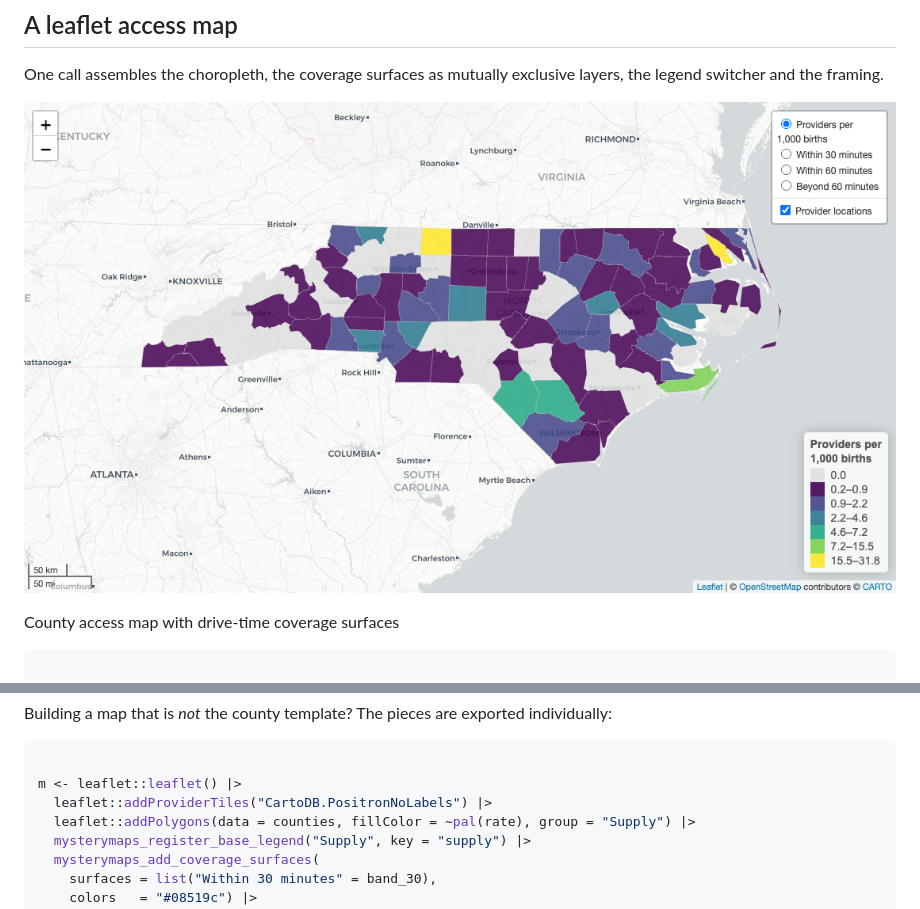
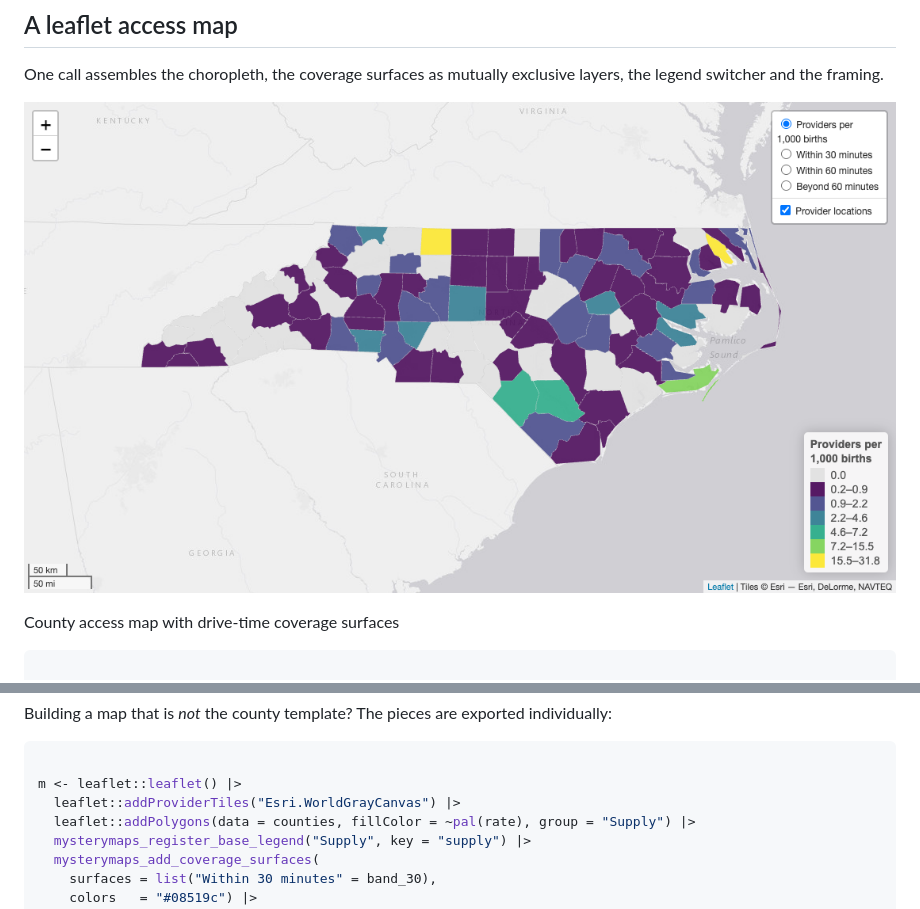
Before and after one commit to mufflyt/mysterymaps, a Markdown page: index.md, 2 parts joined by grey strips. Rendered like a GitHub page; pictures changed too: reference/figures/leaflet-county-access.png.

````diff
--- a/index.md
+++ b/index.md
@@ -84,7 +84,7 @@ exported individually:
 ``` r
 
 m <- leaflet::leaflet() |>
-  leaflet::addProviderTiles("CartoDB.PositronNoLabels") |>
+  leaflet::addProviderTiles("Esri.WorldGrayCanvas") |>
   leaflet::addPolygons(data = counties, fillColor = ~pal(rate), group = "Supply") |>
   mysterymaps_register_base_legend("Supply", key = "supply") |>
   mysterymaps_add_coverage_surfaces(
````
Also changed, not shown: articles/canonical-functions.md (+1 -1 lines), news/index.md (+24 -1 lines), 6 other files.
